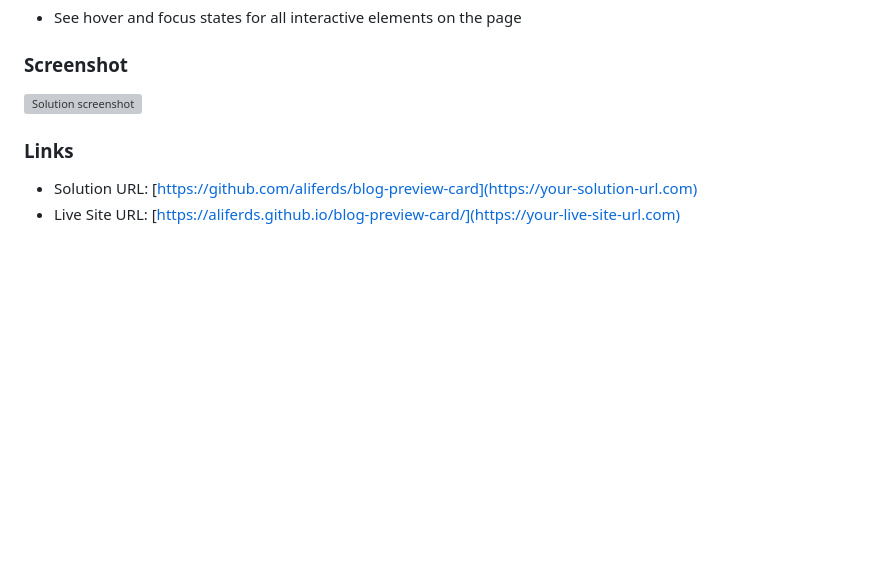
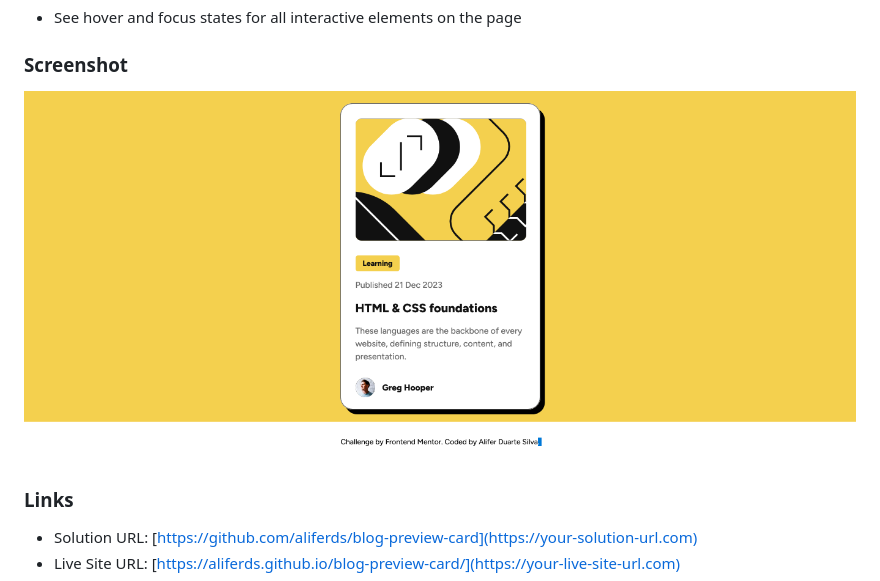
Before and after one commit to aliferds/blog-preview-card, a Markdown page: README.md, the part around the change. GitHub-like rendering; pictures changed too: screenshot.png (added); blank space fills up the shorter version; grey boxes are pictures that could not be loaded.

Commit message:
Screenshot added

```diff
--- a/README.md
+++ b/README.md
@@ -23,7 +23,7 @@ Users should be able to:
 
 ### Screenshot
 
-![Solution screenshot](./screenshot.jpg)
+![Solution screenshot](./screenshot.png)
 
 ### Links
 
```
